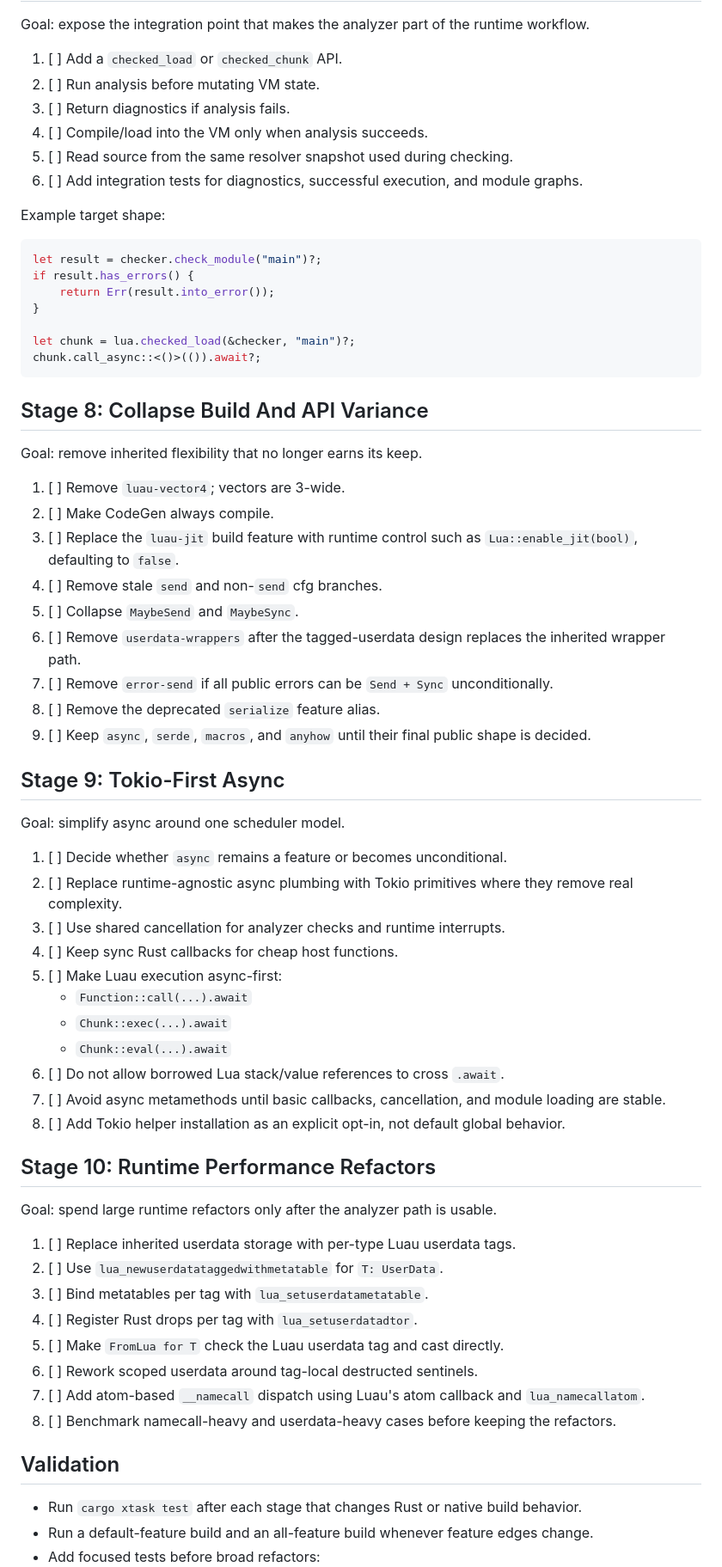
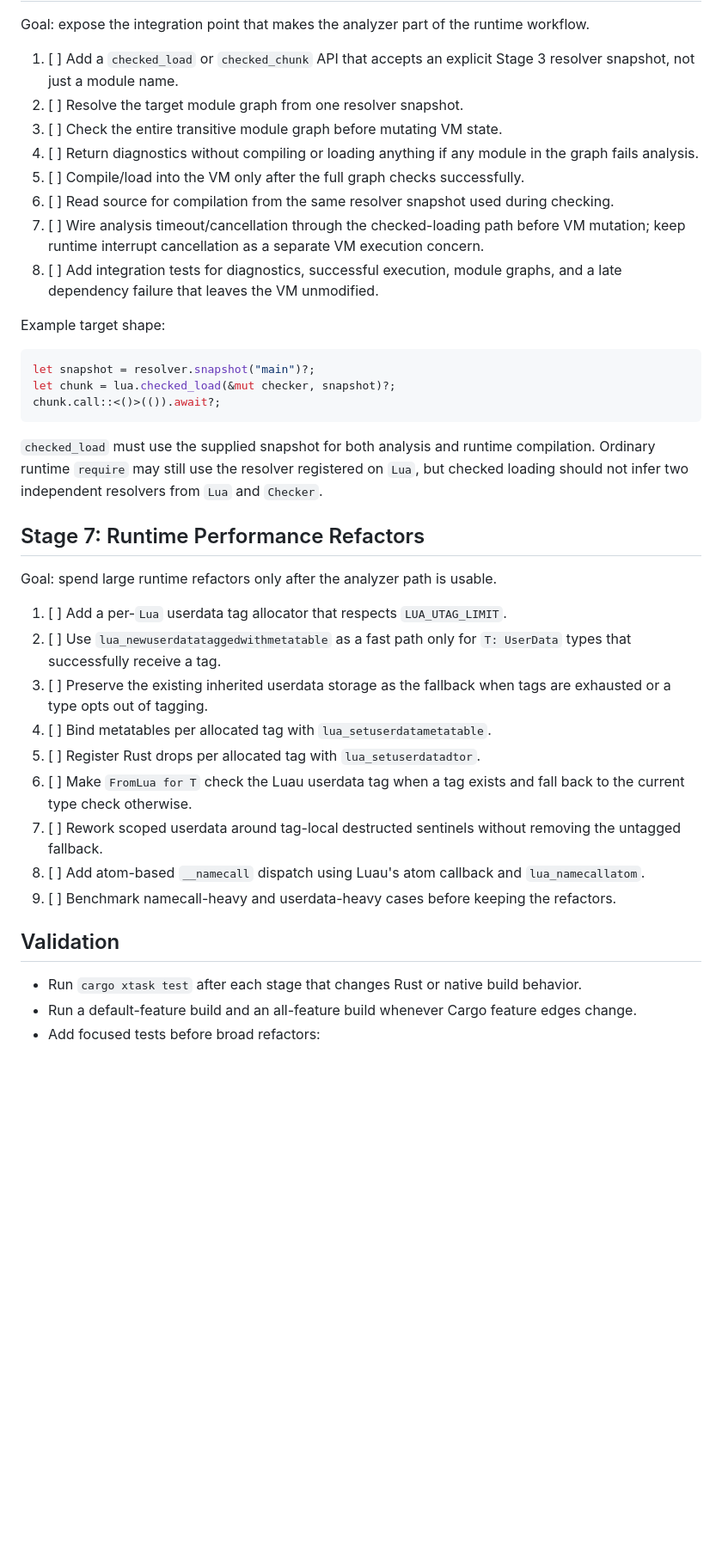
Before and after one commit to cortesi/ruau, a Markdown page: plans/next.md, the part around one of its changes. Shown at 86% size. Drawn GitHub-style; blank space fills up the shorter version.

Commit message:
next plan

````diff
--- a/plans/next.md
+++ b/plans/next.md
@@ -161,82 +222,58 @@ checker.add_definitions(host.definitions())?;
 Goal: expose the integration point that makes the analyzer part of the runtime
 workflow.
 
-1. [ ] Add a `checked_load` or `checked_chunk` API.
-2. [ ] Run analysis before mutating VM state.
-3. [ ] Return diagnostics if analysis fails.
-4. [ ] Compile/load into the VM only when analysis succeeds.
-5. [ ] Read source from the same resolver snapshot used during checking.
-6. [ ] Add integration tests for diagnostics, successful execution, and module
-   graphs.
+1. [ ] Add a `checked_load` or `checked_chunk` API that accepts an explicit
+   Stage 3 resolver snapshot, not just a module name.
+2. [ ] Resolve the target module graph from one resolver snapshot.
+3. [ ] Check the entire transitive module graph before mutating VM state.
+4. [ ] Return diagnostics without compiling or loading anything if any module in
+   the graph fails analysis.
+5. [ ] Compile/load into the VM only after the full graph checks successfully.
+6. [ ] Read source for compilation from the same resolver snapshot used during
+   checking.
+7. [ ] Wire analysis timeout/cancellation through the checked-loading path
+   before VM mutation; keep runtime interrupt cancellation as a separate VM
+   execution concern.
+8. [ ] Add integration tests for diagnostics, successful execution, module
+   graphs, and a late dependency failure that leaves the VM unmodified.
 
 Example target shape:
 
 ```rust
-let result = checker.check_module("main")?;
-if result.has_errors() {
-    return Err(result.into_error());
-}
-
-let chunk = lua.checked_load(&checker, "main")?;
-chunk.call_async::<()>(()).await?;
+let snapshot = resolver.snapshot("main")?;
+let chunk = lua.checked_load(&mut checker, snapshot)?;
+chunk.call::<()>(()).await?;
 ```
 
-## Stage 8: Collapse Build And API Variance
+`checked_load` must use the supplied snapshot for both analysis and runtime
+compilation. Ordinary runtime `require` may still use the resolver registered
+on `Lua`, but checked loading should not infer two independent resolvers from
+`Lua` and `Checker`.
 
-Goal: remove inherited flexibility that no longer earns its keep.
-
-1. [ ] Remove `luau-vector4`; vectors are 3-wide.
-2. [ ] Make CodeGen always compile.
-3. [ ] Replace the `luau-jit` build feature with runtime control such as
-   `Lua::enable_jit(bool)`, defaulting to `false`.
-4. [ ] Remove stale `send` and non-`send` cfg branches.
-5. [ ] Collapse `MaybeSend` and `MaybeSync`.
-6. [ ] Remove `userdata-wrappers` after the tagged-userdata design replaces the
-   inherited wrapper path.
-7. [ ] Remove `error-send` if all public errors can be `Send + Sync`
-   unconditionally.
-8. [ ] Remove the deprecated `serialize` feature alias.
-9. [ ] Keep `async`, `serde`, `macros`, and `anyhow` until their final public
-   shape is decided.
-
-## Stage 9: Tokio-First Async
-
-Goal: simplify async around one scheduler model.
-
-1. [ ] Decide whether `async` remains a feature or becomes unconditional.
-2. [ ] Replace runtime-agnostic async plumbing with Tokio primitives where they
-   remove real complexity.
-3. [ ] Use shared cancellation for analyzer checks and runtime interrupts.
-4. [ ] Keep sync Rust callbacks for cheap host functions.
-5. [ ] Make Luau execution async-first:
-   - `Function::call(...).await`
-   - `Chunk::exec(...).await`
-   - `Chunk::eval(...).await`
-6. [ ] Do not allow borrowed Lua stack/value references to cross `.await`.
-7. [ ] Avoid async metamethods until basic callbacks, cancellation, and module
-   loading are stable.
-8. [ ] Add Tokio helper installation as an explicit opt-in, not default global
-   behavior.
-
-## Stage 10: Runtime Performance Refactors
+## Stage 7: Runtime Performance Refactors
 
 Goal: spend large runtime refactors only after the analyzer path is usable.
 
-1. [ ] Replace inherited userdata storage with per-type Luau userdata tags.
-2. [ ] Use `lua_newuserdatataggedwithmetatable` for `T: UserData`.
-3. [ ] Bind metatables per tag with `lua_setuserdatametatable`.
-4. [ ] Register Rust drops per tag with `lua_setuserdatadtor`.
-5. [ ] Make `FromLua for T` check the Luau userdata tag and cast directly.
-6. [ ] Rework scoped userdata around tag-local destructed sentinels.
-7. [ ] Add atom-based `__namecall` dispatch using Luau's atom callback and
+1. [ ] Add a per-`Lua` userdata tag allocator that respects `LUA_UTAG_LIMIT`.
+2. [ ] Use `lua_newuserdatataggedwithmetatable` as a fast path only for
+   `T: UserData` types that successfully receive a tag.
+3. [ ] Preserve the existing inherited userdata storage as the fallback when
+   tags are exhausted or a type opts out of tagging.
+4. [ ] Bind metatables per allocated tag with `lua_setuserdatametatable`.
+5. [ ] Register Rust drops per allocated tag with `lua_setuserdatadtor`.
+6. [ ] Make `FromLua for T` check the Luau userdata tag when a tag exists and
+   fall back to the current type check otherwise.
+7. [ ] Rework scoped userdata around tag-local destructed sentinels without
+   removing the untagged fallback.
+8. [ ] Add atom-based `__namecall` dispatch using Luau's atom callback and
    `lua_namecallatom`.
-8. [ ] Benchmark namecall-heavy and userdata-heavy cases before keeping the
+9. [ ] Benchmark namecall-heavy and userdata-heavy cases before keeping the
    refactors.
 
 ## Validation
 
 - Run `cargo xtask test` after each stage that changes Rust or native build
   behavior.
-- Run a default-feature build and an all-feature build whenever feature edges
-  change.
+- Run a default-feature build and an all-feature build whenever Cargo feature
+  edges change.
 - Add focused tests before broad refactors:
````
Also changed, not shown: other parts of plans/next.md (+166 -81 lines).
